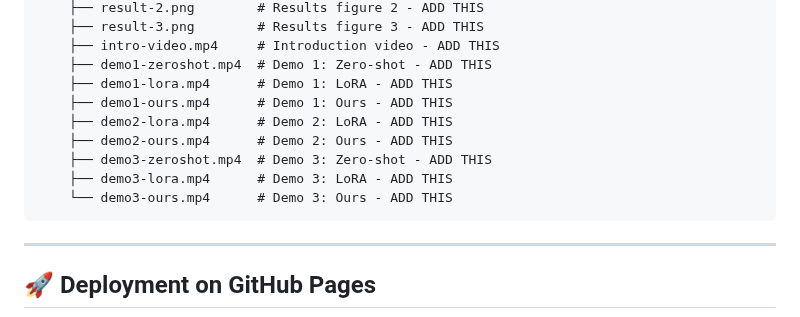
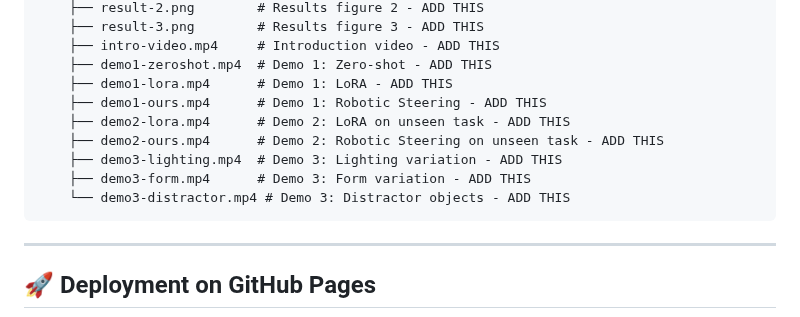
Before and after one commit to chancharikmitra/robosteering, a Markdown page: README.md, the part around one of its changes. GitHub-like rendering.

````diff
--- a/README.md
+++ b/README.md
@@ -24,12 +24,12 @@ robotic-steering/
     ├── intro-video.mp4     # Introduction video - ADD THIS
     ├── demo1-zeroshot.mp4  # Demo 1: Zero-shot - ADD THIS
     ├── demo1-lora.mp4      # Demo 1: LoRA - ADD THIS
-    ├── demo1-ours.mp4      # Demo 1: Ours - ADD THIS
-    ├── demo2-lora.mp4      # Demo 2: LoRA - ADD THIS
-    ├── demo2-ours.mp4      # Demo 2: Ours - ADD THIS
-    ├── demo3-zeroshot.mp4  # Demo 3: Zero-shot - ADD THIS
-    ├── demo3-lora.mp4      # Demo 3: LoRA - ADD THIS
-    └── demo3-ours.mp4      # Demo 3: Ours - ADD THIS
+    ├── demo1-ours.mp4      # Demo 1: Robotic Steering - ADD THIS
+    ├── demo2-lora.mp4      # Demo 2: LoRA on unseen task - ADD THIS
+    ├── demo2-ours.mp4      # Demo 2: Robotic Steering on unseen task - ADD THIS
+    ├── demo3-lighting.mp4  # Demo 3: Lighting variation - ADD THIS
+    ├── demo3-form.mp4      # Demo 3: Form variation - ADD THIS
+    └── demo3-distractor.mp4 # Demo 3: Distractor objects - ADD THIS
 ```
 
 ---
````
Also changed, not shown: other parts of README.md (+25 -30 lines).
